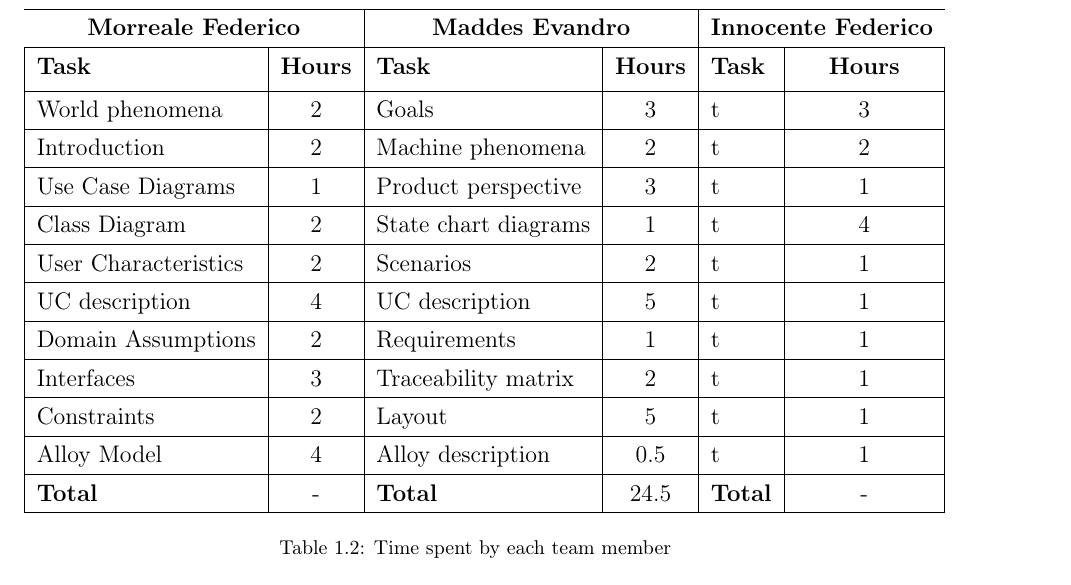
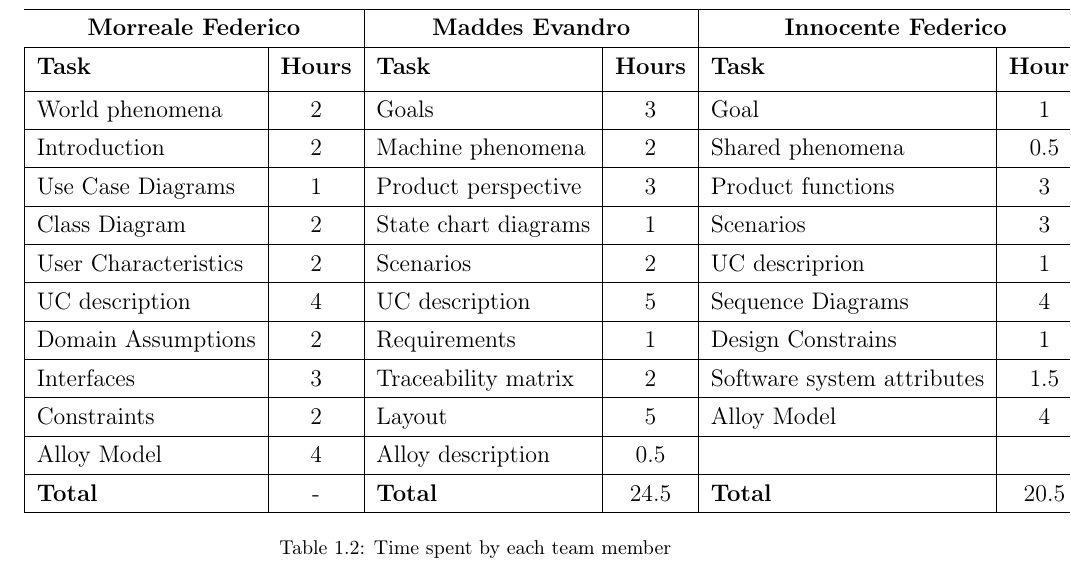
Before and after one commit to fedy97/SafeStreets-Frontend-Flutter, a LaTeX document (RASD/effort_spent/effort_spent.tex): part of page 2 of 2, cut so that both start at the same text. Compiled offline with pdfLaTeX.

Commit message:
innocente effort

```diff
--- a/RASD/effort_spent/effort_spent.tex
+++ b/RASD/effort_spent/effort_spent.tex
@@ -42,47 +42,47 @@
             \hline
             World phenomena & 2
             & Goals & 3
-            & t & 3  \\
+            & Goal & 1  \\
             \hline
             Introduction & 2
             & Machine phenomena & 2
-            & t & 2  \\
+            & Shared phenomena & 0.5  \\
             \hline
             Use Case Diagrams & 1
             & Product perspective & 3
-            & t & 1  \\
+            & Product functions & 3  \\
             \hline
             Class Diagram & 2
             & State chart diagrams & 1
-            & t & 4  \\
+            & Scenarios & 3  \\
             \hline
             User Characteristics & 2
             & Scenarios & 2
-            & t & 1  \\
+            & UC descriprion & 1  \\
             \hline
             UC description & 4
             & UC description & 5
-            & t & 1  \\
+            & Sequence Diagrams & 4  \\
             \hline
             Domain Assumptions &  2
             & Requirements & 1
-            & t & 1  \\
+            & Design Constrains & 1  \\
             \hline
             Interfaces & 3
             & Traceability matrix & 2
-            & t & 1  \\
+            & Software system attributes & 1.5  \\
             \hline
             Constraints &  2
             & Layout & 5
-            & t &  1  \\
+            & Alloy Model &  4  \\
             \hline
             Alloy Model & 4
             & Alloy description & 0.5
-            & t &  1  \\
+            &  &    \\
             \hline
             \textbf{Total} & -
             & \textbf{Total} & 24.5
-            & \textbf{Total} & -  \\
+            & \textbf{Total} & 20.5  \\
             \hline
         \end{tabular}
         \caption{Time spent by each team member}
```
